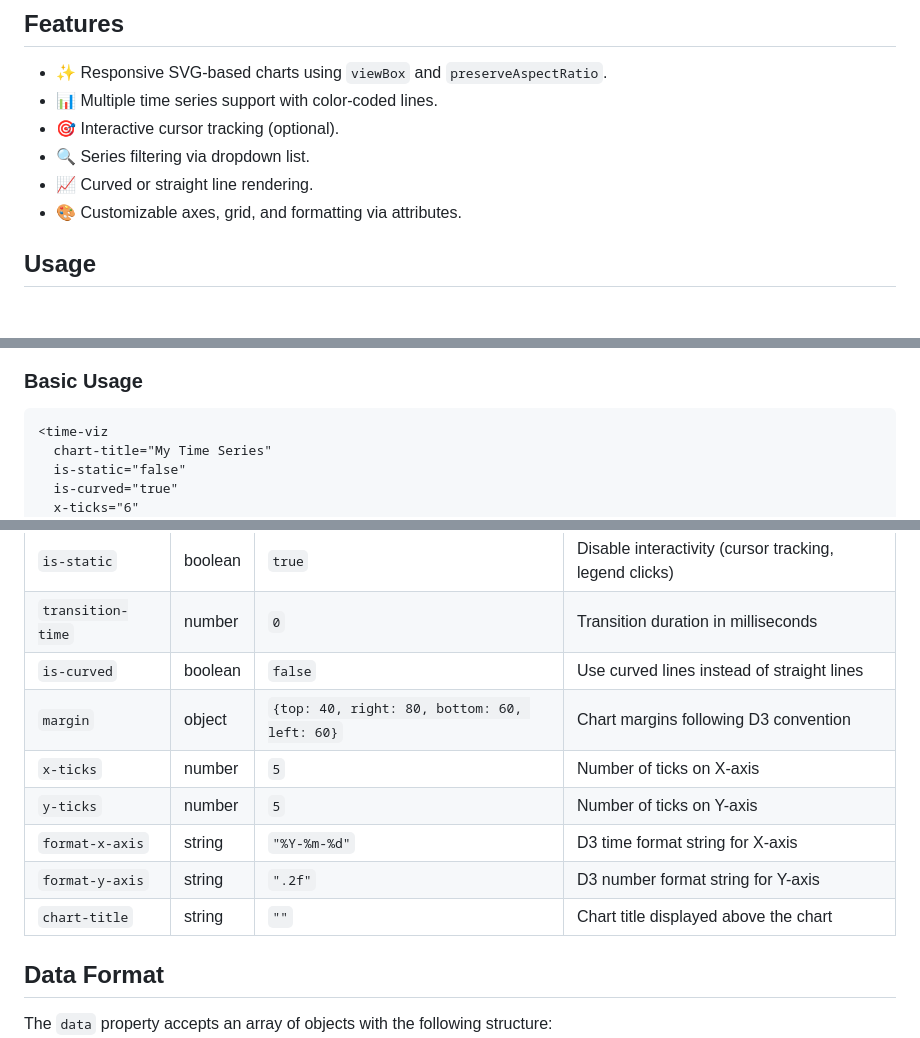
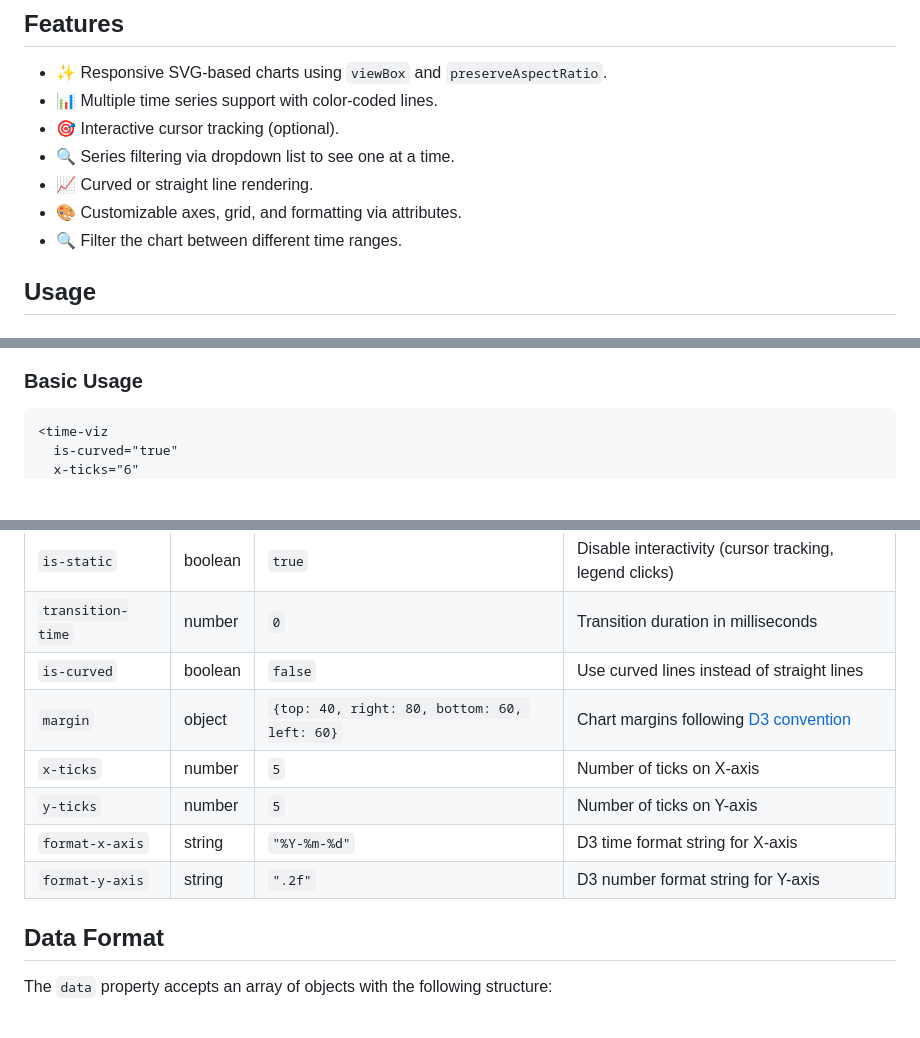
Before and after one commit to MetalbolicX/time-viz, a Markdown page: README.md, 3 parts joined by grey strips. GitHub-like rendering; blank space fills up the shorter version.

Commit message:
docs: update README to clarify features and usage examples

````diff
--- a/README.md
+++ b/README.md
@@ -12,9 +12,10 @@ A web component for visualizing time series data built with Lit and D3.js.
 - ✨ Responsive SVG-based charts using `viewBox` and `preserveAspectRatio`.
 - 📊 Multiple time series support with color-coded lines.
 - 🎯 Interactive cursor tracking (optional).
-- 🔍 Series filtering via dropdown list.
+- 🔍 Series filtering via dropdown list to see one at a time.
 - 📈 Curved or straight line rendering.
 - 🎨 Customizable axes, grid, and formatting via attributes.
+- 🔍 Filter the chart between different time ranges.
 
 ## Usage
 
@@ -35,8 +36,6 @@ npm install time-viz
 
 ```html
 <time-viz
-  chart-title="My Time Series"
-  is-static="false"
   is-curved="true"
   x-ticks="6"
   y-ticks="8"
@@ -74,12 +75,11 @@ chart.config = {
 | `is-static` | boolean | `true` | Disable interactivity (cursor tracking, legend clicks) |
 | `transition-time` | number | `0` | Transition duration in milliseconds |
 | `is-curved` | boolean | `false` | Use curved lines instead of straight lines |
-| `margin` | object | `{top: 40, right: 80, bottom: 60, left: 60}` | Chart margins following D3 convention |
+| `margin` | object | `{top: 40, right: 80, bottom: 60, left: 60}` | Chart margins following [D3 convention](https://observablehq.com/@d3/margin-convention) |
 | `x-ticks` | number | `5` | Number of ticks on X-axis |
 | `y-ticks` | number | `5` | Number of ticks on Y-axis |
 | `format-x-axis` | string | `"%Y-%m-%d"` | D3 time format string for X-axis |
 | `format-y-axis` | string | `".2f"` | D3 number format string for Y-axis |
-| `chart-title` | string | `""` | Chart title displayed above the chart |
 
 ## Data Format
 
````
Also changed, not shown: other parts of README.md (+9 -7 lines), README-old.md (deleted, +0 -190 lines).
